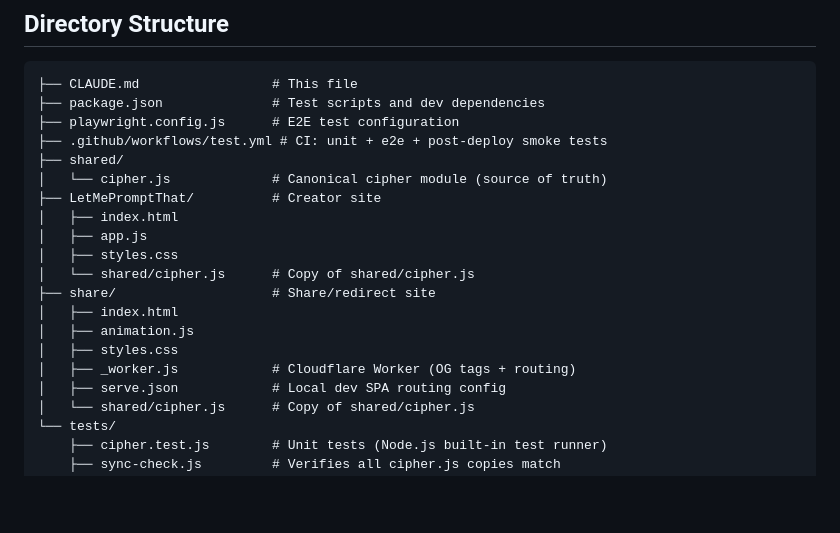
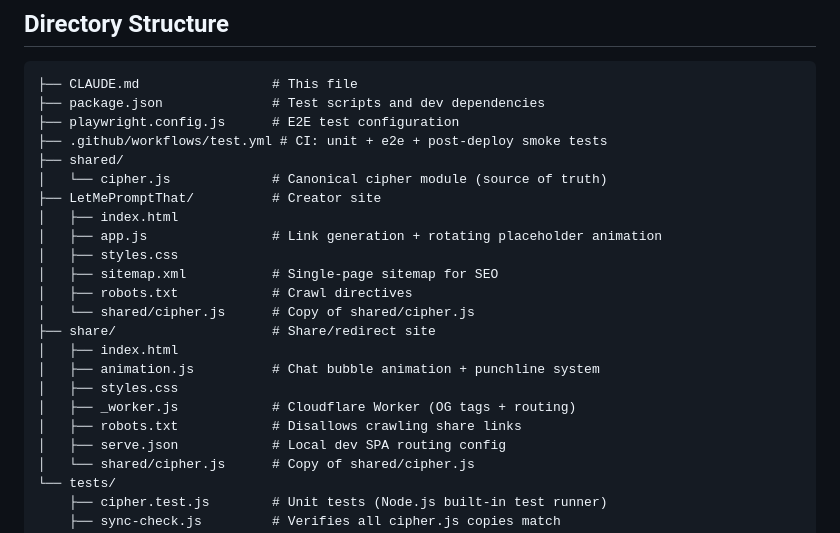
Before and after one commit to BellJohnathan/LetMePromptThat, a Markdown page: CLAUDE.md, the part around the change. GitHub-like rendering; blank space fills up the shorter version.

Commit message:
Update CLAUDE.md directory structure with new files
Add sitemap.xml, robots.txt entries for both sites, and updated
descriptions for app.js and animation.js reflecting new features.

Co-Authored-By: Claude Opus 4.6 (1M context) <noreply@anthropic.com>

```diff
--- a/CLAUDE.md
+++ b/CLAUDE.md
@@ -21,14 +21,17 @@ Two static sites + shared encoding logic:
 │   └── cipher.js             # Canonical cipher module (source of truth)
 ├── LetMePromptThat/          # Creator site
 │   ├── index.html
-│   ├── app.js
+│   ├── app.js                # Link generation + rotating placeholder animation
 │   ├── styles.css
+│   ├── sitemap.xml           # Single-page sitemap for SEO
+│   ├── robots.txt            # Crawl directives
 │   └── shared/cipher.js      # Copy of shared/cipher.js
 ├── share/                    # Share/redirect site
 │   ├── index.html
-│   ├── animation.js
+│   ├── animation.js          # Chat bubble animation + punchline system
 │   ├── styles.css
 │   ├── _worker.js            # Cloudflare Worker (OG tags + routing)
+│   ├── robots.txt            # Disallows crawling share links
 │   ├── serve.json            # Local dev SPA routing config
 │   └── shared/cipher.js      # Copy of shared/cipher.js
 └── tests/
```
